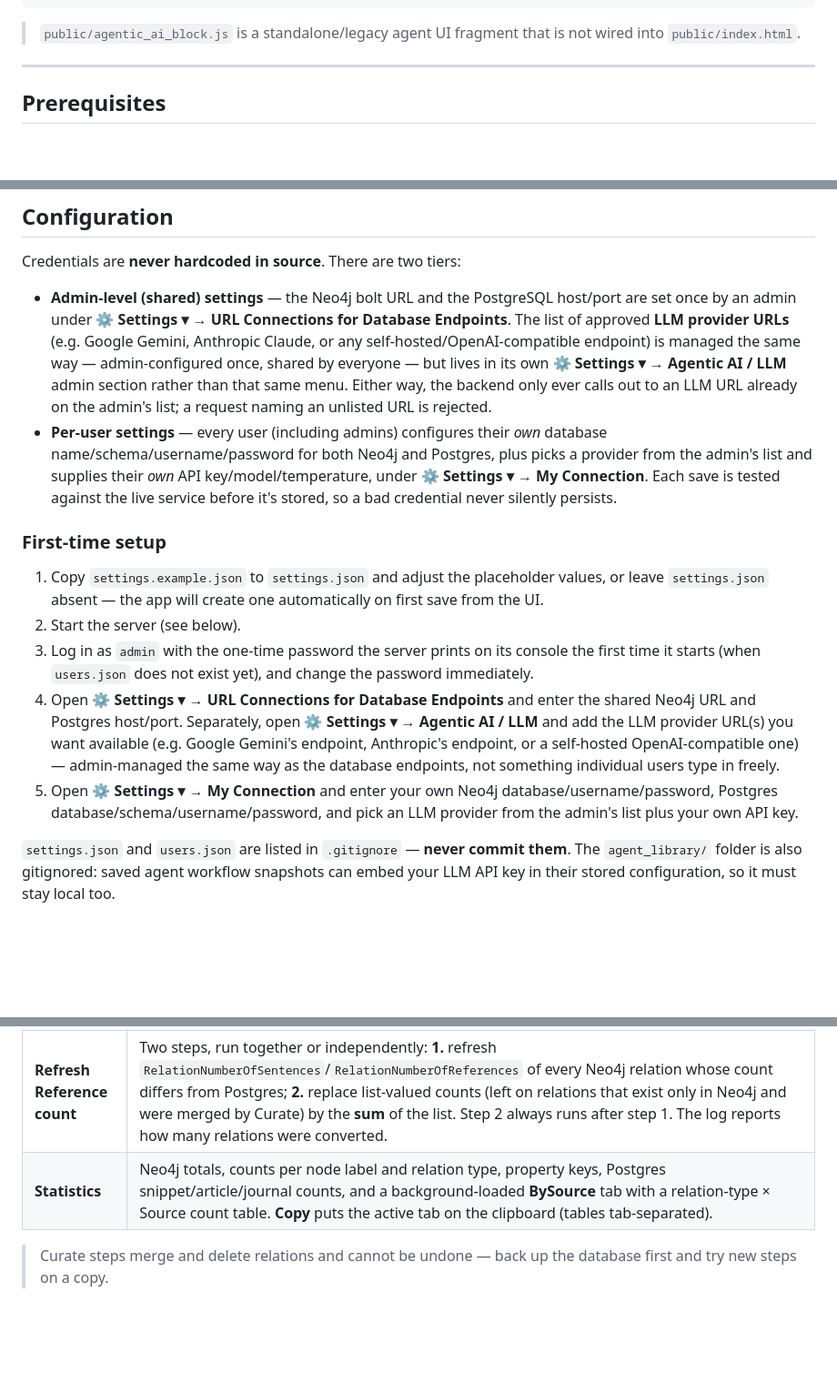
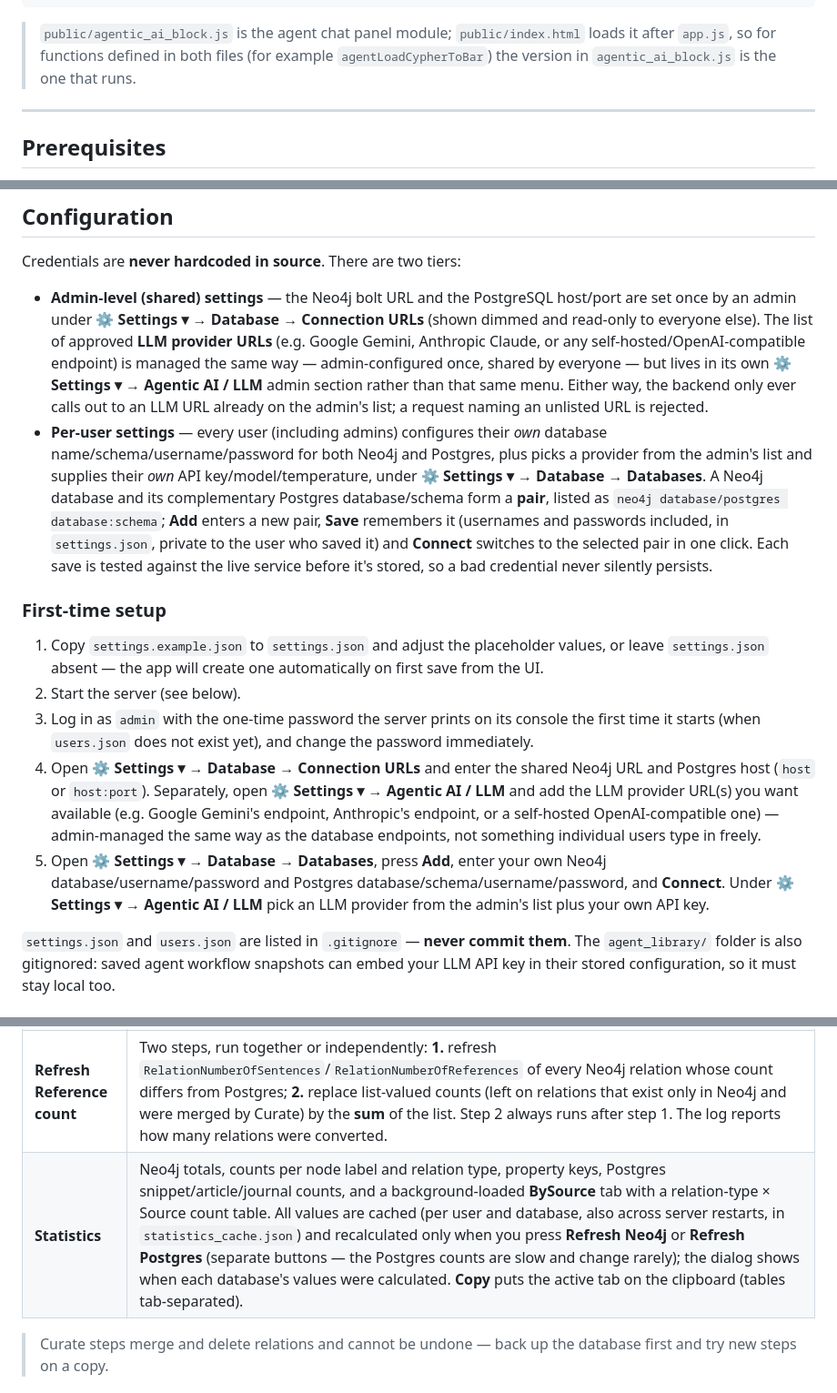
Before and after one commit to AntonYuryev/GraphExplorer4Neo4jPostgres, a Markdown page: README.md, 3 parts joined by grey strips. Shown at 91% size. GitHub-like rendering; blank space fills up the shorter version.

````diff
--- a/README.md
+++ b/README.md
@@ -52,7 +52,7 @@ graph-explorer/
   .github/workflows/codeql.yml    CodeQL code scanning (JavaScript/TypeScript and Python)
 ```
 
-> `public/agentic_ai_block.js` is a standalone/legacy agent UI fragment that is not wired into `public/index.html`.
+> `public/agentic_ai_block.js` is the agent chat panel module; `public/index.html` loads it after `app.js`, so for functions defined in both files (for example `agentLoadCypherToBar`) the version in `agentic_ai_block.js` is the one that runs.
 
 ---
 
@@ -90,16 +90,16 @@ pip install -r requirements_agent.txt
 
 Credentials are **never hardcoded in source**. There are two tiers:
 
-- **Admin-level (shared) settings** — the Neo4j bolt URL and the PostgreSQL host/port are set once by an admin under **⚙ Settings ▾ → URL Connections for Database Endpoints**. The list of approved **LLM provider URLs** (e.g. Google Gemini, Anthropic Claude, or any self-hosted/OpenAI-compatible endpoint) is managed the same way — admin-configured once, shared by everyone — but lives in its own **⚙ Settings ▾ → Agentic AI / LLM** admin section rather than that same menu. Either way, the backend only ever calls out to an LLM URL already on the admin's list; a request naming an unlisted URL is rejected.
-- **Per-user settings** — every user (including admins) configures their *own* database name/schema/username/password for both Neo4j and Postgres, plus picks a provider from the admin's list and supplies their *own* API key/model/temperature, under **⚙ Settings ▾ → My Connection**. Each save is tested against the live service before it's stored, so a bad credential never silently persists.
+- **Admin-level (shared) settings** — the Neo4j bolt URL and the PostgreSQL host/port are set once by an admin under **⚙ Settings ▾ → Database → Connection URLs** (shown dimmed and read-only to everyone else). The list of approved **LLM provider URLs** (e.g. Google Gemini, Anthropic Claude, or any self-hosted/OpenAI-compatible endpoint) is managed the same way — admin-configured once, shared by everyone — but lives in its own **⚙ Settings ▾ → Agentic AI / LLM** admin section rather than that same menu. Either way, the backend only ever calls out to an LLM URL already on the admin's list; a request naming an unlisted URL is rejected.
+- **Per-user settings** — every user (including admins) configures their *own* database name/schema/username/password for both Neo4j and Postgres, plus picks a provider from the admin's list and supplies their *own* API key/model/temperature, under **⚙ Settings ▾ → Database → Databases**. A Neo4j database and its complementary Postgres database/schema form a **pair**, listed as `neo4j database/postgres database:schema`; **Add** enters a new pair, **Save** remembers it (usernames and passwords included, in `settings.json`, private to the user who saved it) and **Connect** switches to the selected pair in one click. Each save is tested against the live service before it's stored, so a bad credential never silently persists.
 
 ### First-time setup
 
 1. Copy `settings.example.json` to `settings.json` and adjust the placeholder values, or leave `settings.json` absent — the app will create one automatically on first save from the UI.
 2. Start the server (see below).
 3. Log in as `admin` with the one-time password the server prints on its console the first time it starts (when `users.json` does not exist yet), and change the password immediately.
-4. Open **⚙ Settings ▾ → URL Connections for Database Endpoints** and enter the shared Neo4j URL and Postgres host/port. Separately, open **⚙ Settings ▾ → Agentic AI / LLM** and add the LLM provider URL(s) you want available (e.g. Google Gemini's endpoint, Anthropic's endpoint, or a self-hosted OpenAI-compatible one) — admin-managed the same way as the database endpoints, not something individual users type in freely.
-5. Open **⚙ Settings ▾ → My Connection** and enter your own Neo4j database/username/password, Postgres database/schema/username/password, and pick an LLM provider from the admin's list plus your own API key.
+4. Open **⚙ Settings ▾ → Database → Connection URLs** and enter the shared Neo4j URL and Postgres host (`host` or `host:port`). Separately, open **⚙ Settings ▾ → Agentic AI / LLM** and add the LLM provider URL(s) you want available (e.g. Google Gemini's endpoint, Anthropic's endpoint, or a self-hosted OpenAI-compatible one) — admin-managed the same way as the database endpoints, not something individual users type in freely.
+5. Open **⚙ Settings ▾ → Database → Databases**, press **Add**, enter your own Neo4j database/username/password and Postgres database/schema/username/password, and **Connect**. Under **⚙ Settings ▾ → Agentic AI / LLM** pick an LLM provider from the admin's list plus your own API key.
 
 `settings.json` and `users.json` are listed in `.gitignore` — **never commit them**. The `agent_library/` folder is also gitignored: saved agent workflow snapshots can embed your LLM API key in their stored configuration, so it must stay local too.
 
@@ -153,7 +153,7 @@ These items of the **Database** menu write to the shared Neo4j and Postgres data
 | **Import RNEF** | Loads one `.rnef`/`.xml` file or a whole folder (a path on the **server**, with a Browse button; files are never uploaded through the browser) into Neo4j and Postgres: new nodes/relations are created, relations already present are not duplicated, and new references are added to Postgres. Choose the reference **Source**; the Import button is locked while a run is active; **Stop** ends the run. Coloured live output in the dialog; log in `logs/import_logs/`. |
 | **Curate** | Runs the numbered steps of `ResnetGraph/scripts/Neo4j/GraphCurator.cypher` (merging duplicate/similar relations and cleaning properties) one at a time. Tick the steps to run; the dialog shows the current step, per-step elapsed time, the number of relations changed/failed, a live progress and rough time-left estimate for the long `apoc.periodic.iterate` steps, and the number of relationships in the database before and after the run. **Stop** interrupts the running statement (it is rolled back). The first row refreshes `RelationNumberOfReferences`/`RelationNumberOfSentences` from Postgres (only where the Postgres count is larger). Log in `logs/curation_logs/`. |
 | **Refresh Reference count** | Two steps, run together or independently: **1.** refresh `RelationNumberOfSentences`/`RelationNumberOfReferences` of every Neo4j relation whose count differs from Postgres; **2.** replace list-valued counts (left on relations that exist only in Neo4j and were merged by Curate) by the **sum** of the list. Step 2 always runs after step 1. The log reports how many relations were converted. |
-| **Statistics** | Neo4j totals, counts per node label and relation type, property keys, Postgres snippet/article/journal counts, and a background-loaded **BySource** tab with a relation-type × Source count table. **Copy** puts the active tab on the clipboard (tables tab-separated). |
+| **Statistics** | Neo4j totals, counts per node label and relation type, property keys, Postgres snippet/article/journal counts, and a background-loaded **BySource** tab with a relation-type × Source count table. All values are cached (per user and database, also across server restarts, in `statistics_cache.json`) and recalculated only when you press **Refresh Neo4j** or **Refresh Postgres** (separate buttons — the Postgres counts are slow and change rarely); the dialog shows when each database's values were calculated. **Copy** puts the active tab on the clipboard (tables tab-separated). |
 
 > Curate steps merge and delete relations and cannot be undone — back up the database first and try new steps on a copy.
 
````
Also changed, not shown: other parts of README.md (+1 -1 lines).
